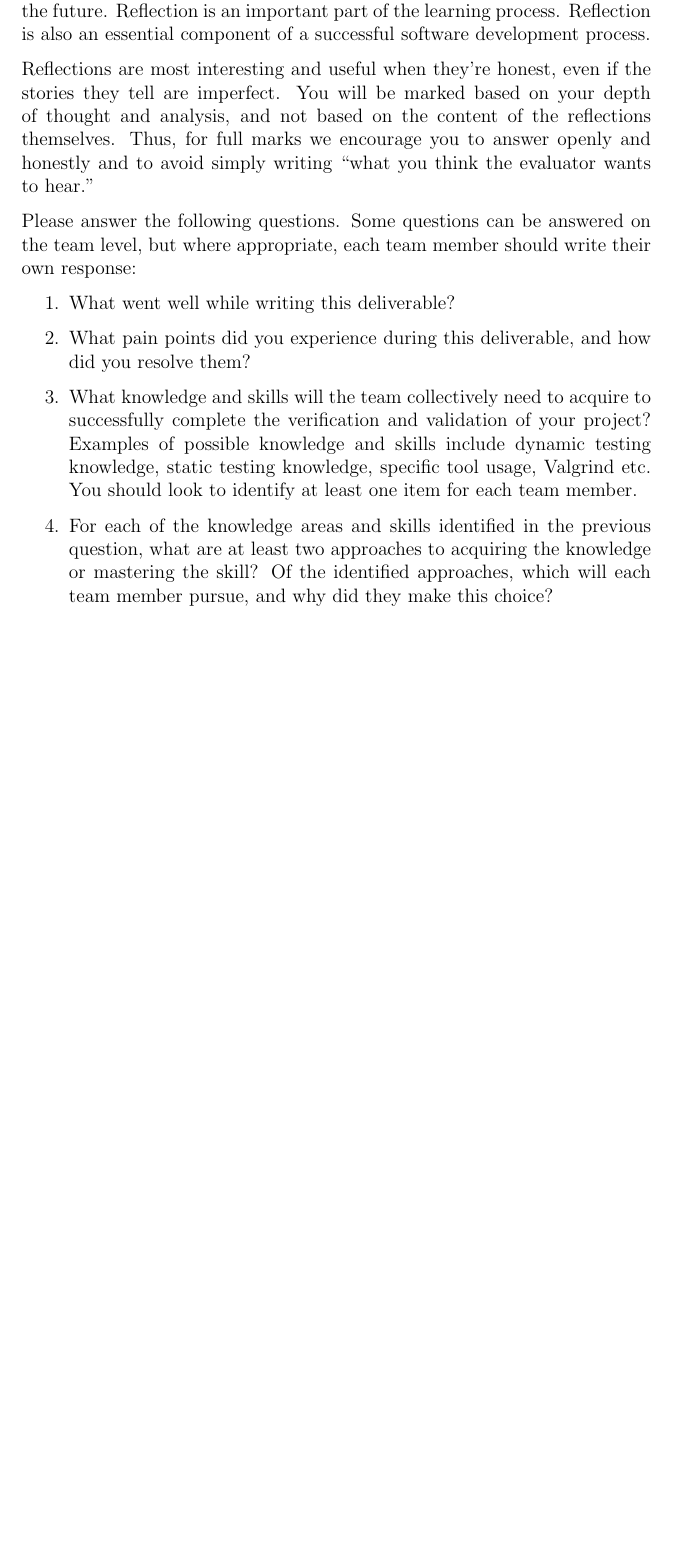
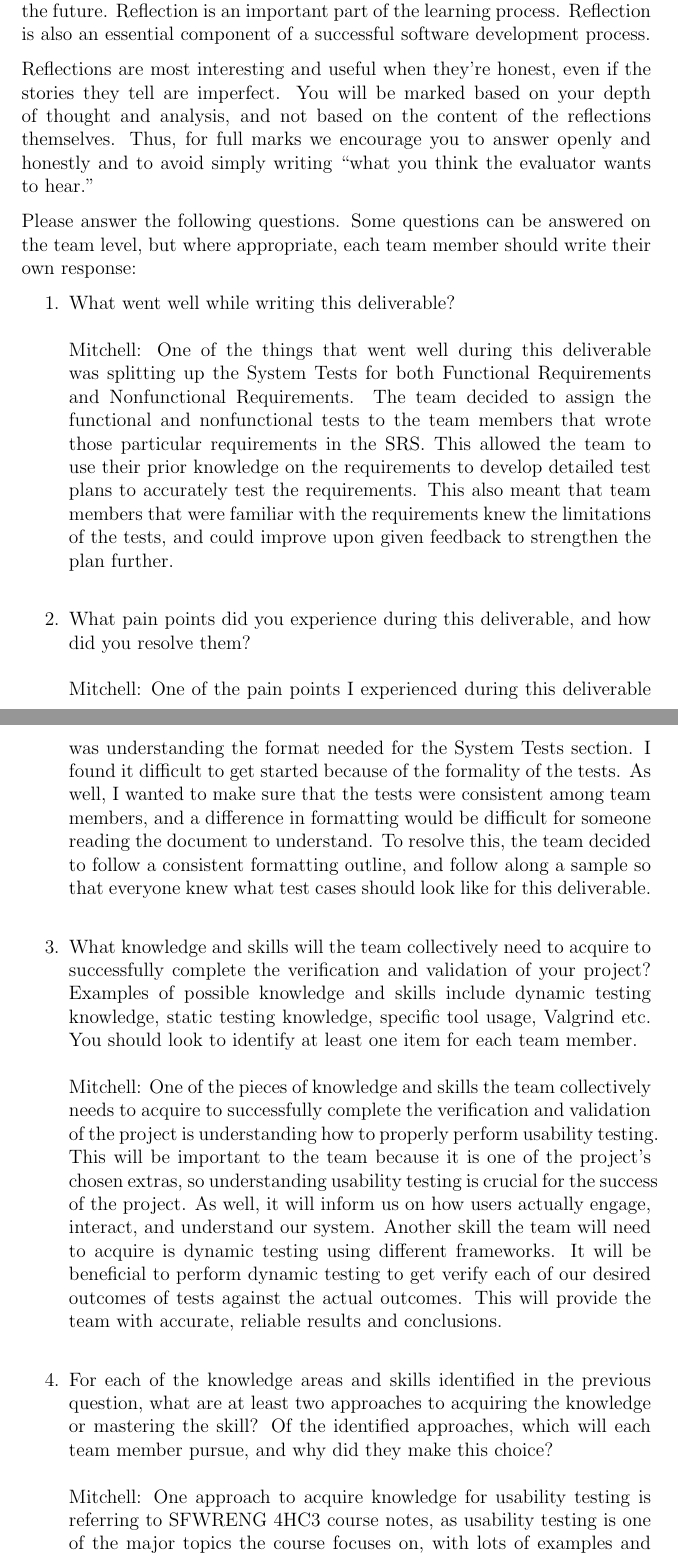
Before and after one commit to parishanizam/TeleHealth, a LaTeX document (docs/VnVPlan/VnVPlan.tex): part of page 27 of 27 before the commit and two parts of pages 27 and 28 of 29 after it, the two joined at a grey line, cut so that both start at the same text, the shorter picture padded with empty space. Compiled offline with pdfLaTeX.

Commit message:
Added my reflection to Appendix #150

```diff
--- a/docs/VnVPlan/VnVPlan.tex
+++ b/docs/VnVPlan/VnVPlan.tex
@@ -841,18 +841,45 @@ graduate attribute of Lifelong Learning.
 \input{../Reflection.tex}
 
 \begin{enumerate}
-  \item What went well while writing this deliverable?
+  \item What went well while writing this deliverable?\\
+  \newline
+  \hspace{2em} Mitchell: One of the things that went well during this deliverable was splitting up
+  the System Tests for both Functional Requirements and Nonfunctional Requirements. The team decided
+  to assign the functional and nonfunctional tests to the team members that wrote those particular
+  requirements in the SRS. This allowed the team to use their prior knowledge on the requirements
+  to develop detailed test plans to accurately test the requirements. This also meant that team members
+  that were familiar with the requirements knew the limitations of the tests, and could improve upon
+  given feedback to strengthen the plan further.\\
   \item What pain points did you experience during this deliverable, and how
-    did you resolve them?
+    did you resolve them?\\
+  \newline
+  \hspace{2em} Mitchell: One of the pain points I experienced during this deliverable was understanding the
+  format needed for the System Tests section. I found it difficult to get started because of the formality
+  of the tests. As well, I wanted to make sure that the tests were consistent among team members, and a difference
+  in formatting would be difficult for someone reading the document to understand. To resolve this, the team decided
+  to follow a consistent formatting outline, and follow along a sample so that everyone knew what test cases
+  should look like for this deliverable.\\
   \item What knowledge and skills will the team collectively need to acquire to
   successfully complete the verification and validation of your project?
   Examples of possible knowledge and skills include dynamic testing knowledge,
   static testing knowledge, specific tool usage, Valgrind etc.  You should look to
-  identify at least one item for each team member.
+  identify at least one item for each team member.\\
+  \newline
+  \hspace{2em} Mitchell: One of the pieces of knowledge and skills the team collectively needs to acquire to
+  successfully complete the verification and validation of the project is understanding how to properly perform
+  usability testing. This will be important to the team because it is one of the project's chosen extras, so understanding
+  usability testing is crucial for the success of the project. As well, it will inform us on how users actually engage,
+  interact, and understand our system. Another skill the team will need to acquire is dynamic testing using different frameworks.
+  It will be beneficial to perform dynamic testing to get verify each of our desired outcomes of tests against the actual outcomes.
+  This will provide the team with accurate, reliable results and conclusions.\\
   \item For each of the knowledge areas and skills identified in the previous
   question, what are at least two approaches to acquiring the knowledge or
   mastering the skill?  Of the identified approaches, which will each team
-  member pursue, and why did they make this choice?
+  member pursue, and why did they make this choice?\\
+  \newline
+  \hspace{2em} Mitchell: One approach to acquire knowledge for usability testing is referring to SFWRENG 4HC3 course notes,
+  as usability testing is one of the major topics the course focuses on, with lots of examples and details. To obtain knowledge for dynamic tests, I plan on learning pytest to learn about dynamic testing in Python, which will be the
+  team's language of choice for developing machine learning models.\\
 \end{enumerate}
 
 \end{document}
```
Also changed, not shown: docs/VnVPlan/VnVPlan.pdf.
